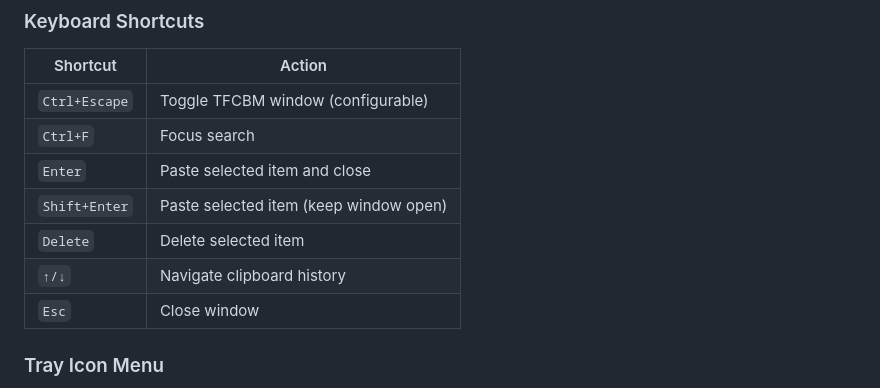
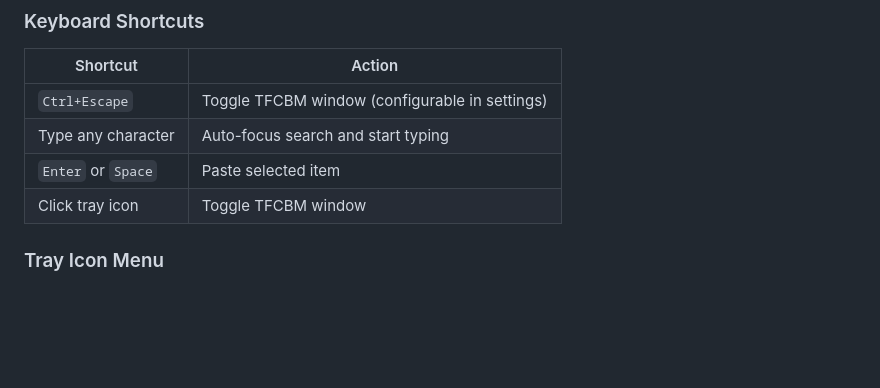
Before and after one commit to dyslechtchitect/tfcbm, a Markdown page: README.md, the part around the change. Rendered like a GitHub page; blank space fills up the shorter version.

Commit message:
Remove non-existent keyboard shortcuts from README
Replace fictional shortcuts with actual implemented features:
- Removed: Ctrl+F, Shift+Enter, Delete, arrow keys, Esc
- Kept: Ctrl+Escape (global toggle), Enter/Space (paste)
- Added: Auto-focus search on typing, tray icon click

Only document what actually exists in the code.

🤖 Generated with [Claude Code](https://claude.com/claude-code)

Co-Authored-By: Claude <noreply@anthropic.com>

```diff
--- a/README.md
+++ b/README.md
@@ -156,13 +156,10 @@ The extension provides:
 
 | Shortcut | Action |
 |----------|--------|
-| `Ctrl+Escape` | Toggle TFCBM window (configurable) |
-| `Ctrl+F` | Focus search |
-| `Enter` | Paste selected item and close |
-| `Shift+Enter` | Paste selected item (keep window open) |
-| `Delete` | Delete selected item |
-| `↑/↓` | Navigate clipboard history |
-| `Esc` | Close window |
+| `Ctrl+Escape` | Toggle TFCBM window (configurable in settings) |
+| Type any character | Auto-focus search and start typing |
+| `Enter` or `Space` | Paste selected item |
+| Click tray icon | Toggle TFCBM window |
 
 ### Tray Icon Menu
 
```
